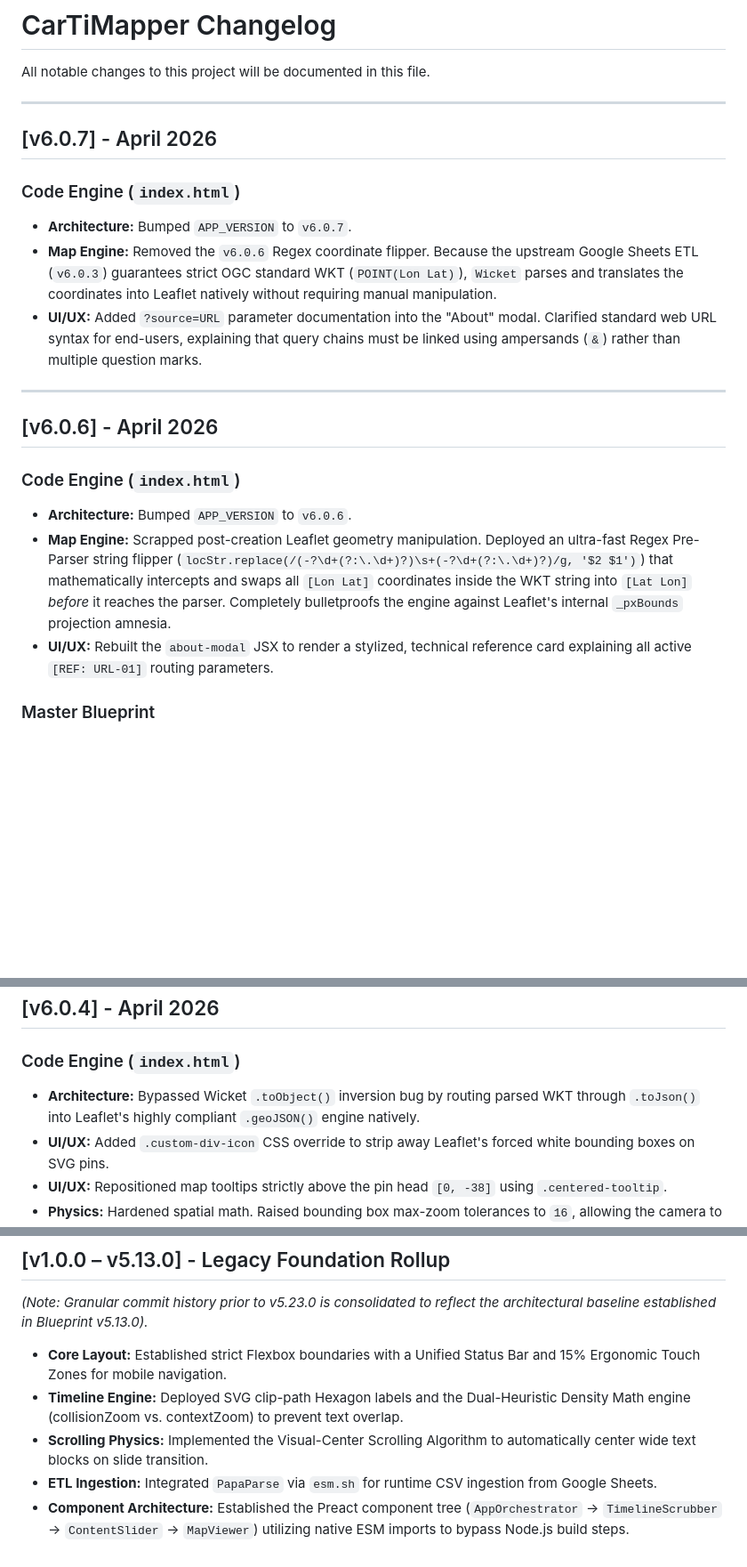
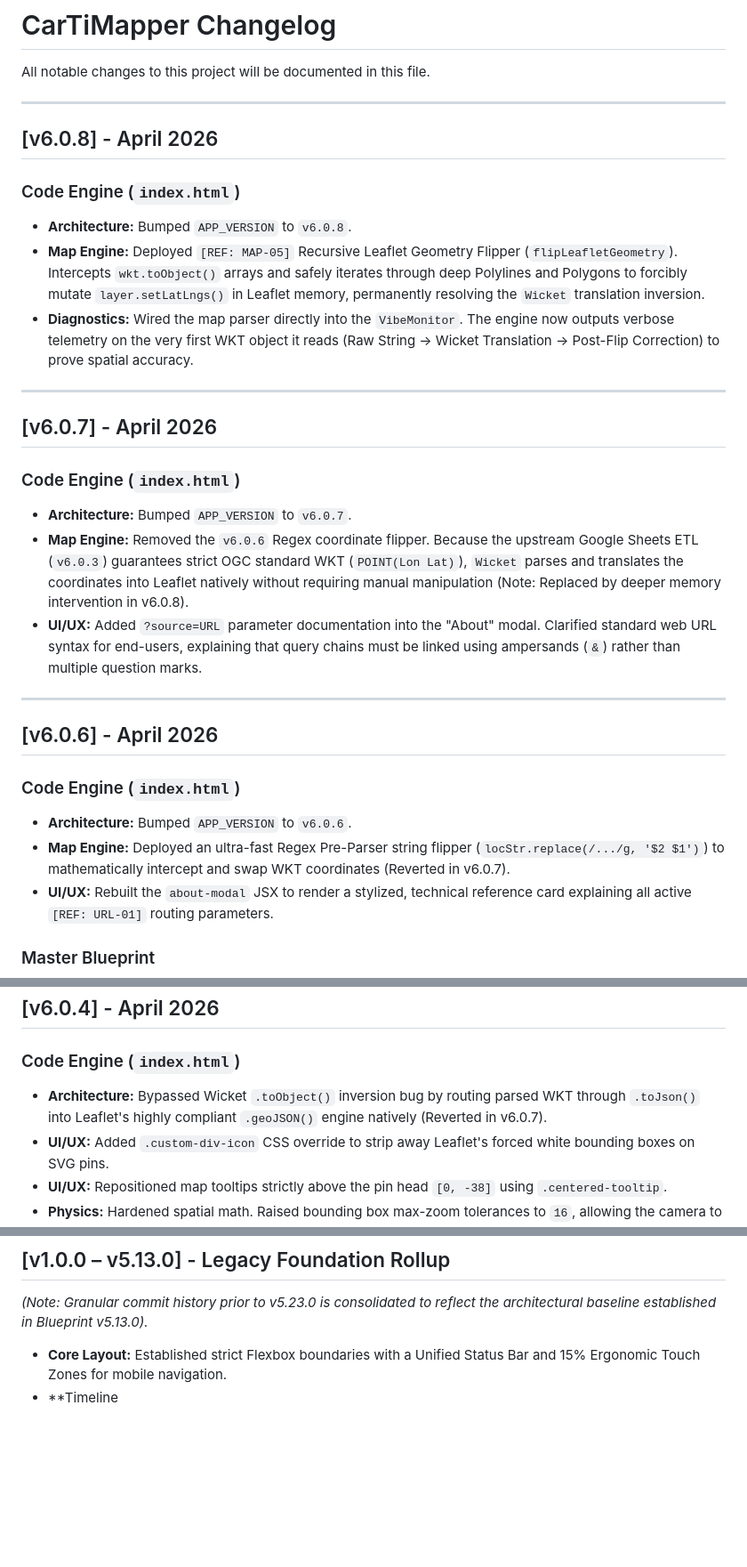
Before and after one commit to ageor7/CarTiMapper, a Markdown page: ChangeLog.md, 3 parts joined by grey strips. Shown at 89% size. GitHub-like rendering; blank space fills up the shorter version.

Commit message:
Update ChangeLog.md
6.0.8

```diff
--- a/ChangeLog.md
+++ b/ChangeLog.md
@@ -1,12 +1,20 @@
 # CarTiMapper Changelog
 All notable changes to this project will be documented in this file.
+
+---
+
+## [v6.0.8] - April 2026
+### Code Engine (`index.html`)
+* **Architecture:** Bumped `APP_VERSION` to `v6.0.8`.
+* **Map Engine:** Deployed `[REF: MAP-05]` Recursive Leaflet Geometry Flipper (`flipLeafletGeometry`). Intercepts `wkt.toObject()` arrays and safely iterates through deep Polylines and Polygons to forcibly mutate `layer.setLatLngs()` in Leaflet memory, permanently resolving the `Wicket` translation inversion.
+* **Diagnostics:** Wired the map parser directly into the `VibeMonitor`. The engine now outputs verbose telemetry on the very first WKT object it reads (Raw String -> Wicket Translation -> Post-Flip Correction) to prove spatial accuracy.
 
 ---
 
 ## [v6.0.7] - April 2026
 ### Code Engine (`index.html`)
 * **Architecture:** Bumped `APP_VERSION` to `v6.0.7`.
-* **Map Engine:** Removed the `v6.0.6` Regex coordinate flipper. Because the upstream Google Sheets ETL (`v6.0.3`) guarantees strict OGC standard WKT (`POINT(Lon Lat)`), `Wicket` parses and translates the coordinates into Leaflet natively without requiring manual manipulation.
+* **Map Engine:** Removed the `v6.0.6` Regex coordinate flipper. Because the upstream Google Sheets ETL (`v6.0.3`) guarantees strict OGC standard WKT (`POINT(Lon Lat)`), `Wicket` parses and translates the coordinates into Leaflet natively without requiring manual manipulation (Note: Replaced by deeper memory intervention in v6.0.8).
 * **UI/UX:** Added `?source=URL` parameter documentation into the "About" modal. Clarified standard web URL syntax for end-users, explaining that query chains must be linked using ampersands (`&`) rather than multiple question marks.
 
 ---
@@ -14,7 +22,7 @@ All notable changes to this project will be documented in this file.
 ## [v6.0.6] - April 2026
 ### Code Engine (`index.html`)
 * **Architecture:** Bumped `APP_VERSION` to `v6.0.6`.
-* **Map Engine:** Scrapped post-creation Leaflet geometry manipulation. Deployed an ultra-fast Regex Pre-Parser string flipper (`locStr.replace(/(-?\d+(?:\.\d+)?)\s+(-?\d+(?:\.\d+)?)/g, '$2 $1')`) that mathematically intercepts and swaps all `[Lon Lat]` coordinates inside the WKT string into `[Lat Lon]` *before* it reaches the parser. Completely bulletproofs the engine against Leaflet's internal `_pxBounds` projection amnesia.
+* **Map Engine:** Deployed an ultra-fast Regex Pre-Parser string flipper (`locStr.replace(/.../g, '$2 $1')`) to mathematically intercept and swap WKT coordinates (Reverted in v6.0.7).
 * **UI/UX:** Rebuilt the `about-modal` JSX to render a stylized, technical reference card explaining all active `[REF: URL-01]` routing parameters.
 
 ### Master Blueprint
@@ -34,7 +42,7 @@ All notable changes to this project will be documented in this file.
 
 ## [v6.0.4] - April 2026
 ### Code Engine (`index.html`)
-* **Architecture:** Bypassed Wicket `.toObject()` inversion bug by routing parsed WKT through `.toJson()` into Leaflet's highly compliant `.geoJSON()` engine natively.
+* **Architecture:** Bypassed Wicket `.toObject()` inversion bug by routing parsed WKT through `.toJson()` into Leaflet's highly compliant `.geoJSON()` engine natively (Reverted in v6.0.7).
 * **UI/UX:** Added `.custom-div-icon` CSS override to strip away Leaflet's forced white bounding boxes on SVG pins.
 * **UI/UX:** Repositioned map tooltips strictly above the pin head `[0, -38]` using `.centered-tooltip`.
 * **Physics:** Hardened spatial math. Raised bounding box max-zoom tolerances to `16`, allowing the camera to reach Acropolis/neighborhood-level fidelity in dense clusters. Added live zoom-state UI tracker.
@@ -85,7 +93,4 @@ All notable changes to this project will be documented in this file.
 ## [v1.0.0 – v5.13.0] - Legacy Foundation Rollup
 *(Note: Granular commit history prior to v5.23.0 is consolidated to reflect the architectural baseline established in Blueprint v5.13.0).*
 * **Core Layout:** Established strict Flexbox boundaries with a Unified Status Bar and 15% Ergonomic Touch Zones for mobile navigation.
-* **Timeline Engine:** Deployed SVG clip-path Hexagon labels and the Dual-Heuristic Density Math engine (collisionZoom vs. contextZoom) to prevent text overlap.
-* **Scrolling Physics:** Implemented the Visual-Center Scrolling Algorithm to automatically center wide text blocks on slide transition.
-* **ETL Ingestion:** Integrated `PapaParse` via `esm.sh` for runtime CSV ingestion from Google Sheets.
-* **Component Architecture:** Established the Preact component tree (`AppOrchestrator` -> `TimelineScrubber` -> `ContentSlider` -> `MapViewer`) utilizing native ESM imports to bypass Node.js build steps.
+* **Timeline
```
